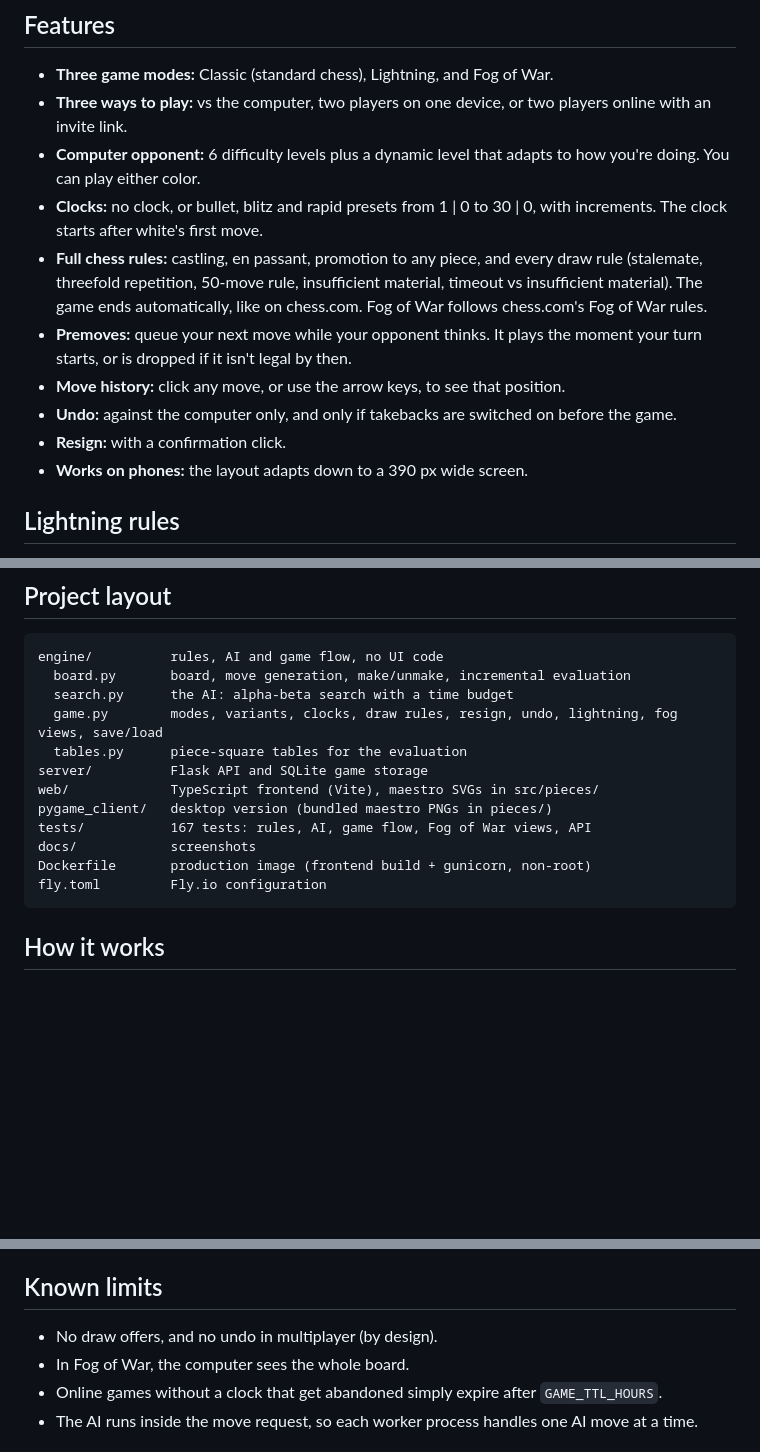
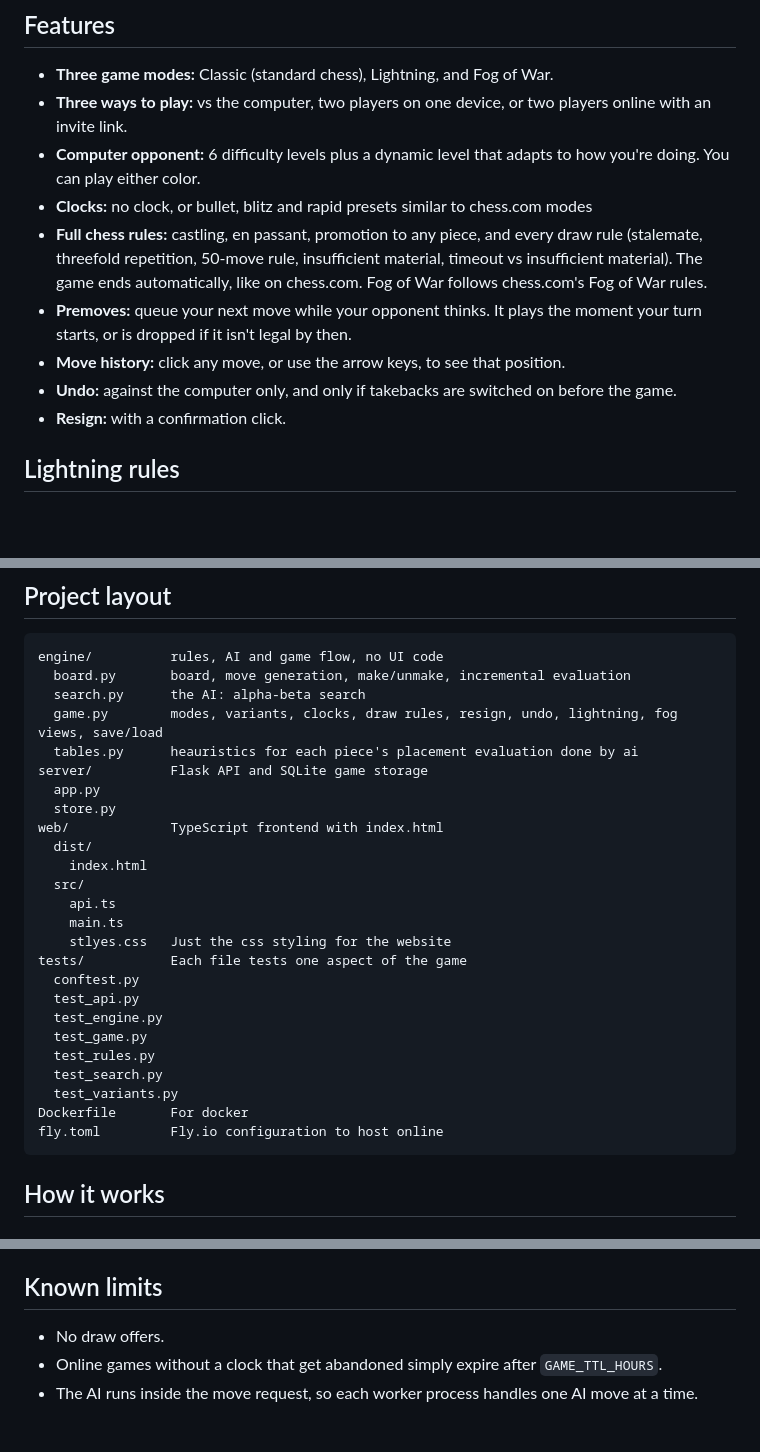
Before and after one commit to 5jayarama/ModifiedChessGameWithLightningStrikes, a Markdown page: README.md, 3 parts joined by grey strips. Rendered like a GitHub page; blank space fills up the shorter version.

````diff
--- a/README.md
+++ b/README.md
@@ -9,13 +9,12 @@ A chess game with a twist: every few rounds, lightning strikes the board and stu
 - **Three game modes:** Classic (standard chess), Lightning, and Fog of War.
 - **Three ways to play:** vs the computer, two players on one device, or two players online with an invite link.
 - **Computer opponent:** 6 difficulty levels plus a dynamic level that adapts to how you're doing. You can play either color.
-- **Clocks:** no clock, or bullet, blitz and rapid presets from 1 | 0 to 30 | 0, with increments. The clock starts after white's first move.
+- **Clocks:** no clock, or bullet, blitz and rapid presets similar to chess.com modes
 - **Full chess rules:** castling, en passant, promotion to any piece, and every draw rule (stalemate, threefold repetition, 50-move rule, insufficient material, timeout vs insufficient material). The game ends automatically, like on chess.com. Fog of War follows chess.com's Fog of War rules.
 - **Premoves:** queue your next move while your opponent thinks. It plays the moment your turn starts, or is dropped if it isn't legal by then.
 - **Move history:** click any move, or use the arrow keys, to see that position.
 - **Undo:** against the computer only, and only if takebacks are switched on before the game.
 - **Resign:** with a confirmation click.
-- **Works on phones:** the layout adapts down to a 390 px wide screen.
 
 ## Lightning rules
 
@@ -132,16 +59,29 @@ gunicorn doesn't run on Windows; locally, the flask command in Quick start is al
 ```
 engine/          rules, AI and game flow, no UI code
   board.py       board, move generation, make/unmake, incremental evaluation
-  search.py      the AI: alpha-beta search with a time budget
+  search.py      the AI: alpha-beta search
   game.py        modes, variants, clocks, draw rules, resign, undo, lightning, fog views, save/load
-  tables.py      piece-square tables for the evaluation
+  tables.py      heauristics for each piece's placement evaluation done by ai
 server/          Flask API and SQLite game storage
-web/             TypeScript frontend (Vite), maestro SVGs in src/pieces/
-pygame_client/   desktop version (bundled maestro PNGs in pieces/)
-tests/           167 tests: rules, AI, game flow, Fog of War views, API
-docs/            screenshots
-Dockerfile       production image (frontend build + gunicorn, non-root)
-fly.toml         Fly.io configuration
+  app.py
+  store.py
+web/             TypeScript frontend with index.html
+  dist/
+    index.html
+  src/
+    api.ts
+    main.ts
+    stlyes.css   Just the css styling for the website
+tests/           Each file tests one aspect of the game
+  conftest.py
+  test_api.py
+  test_engine.py
+  test_game.py
+  test_rules.py
+  test_search.py
+  test_variants.py
+Dockerfile       For docker
+fly.toml         Fly.io configuration to host online
 ```
 
 ## How it works
@@ -263,8 +203,7 @@ pytest                                    # about 30 seconds
 
 ## Known limits
 
-- No draw offers, and no undo in multiplayer (by design).
-- In Fog of War, the computer sees the whole board.
+- No draw offers.
 - Online games without a clock that get abandoned simply expire after `GAME_TTL_HOURS`.
 - The AI runs inside the move request, so each worker process handles one AI move at a time.
 
````
Also changed, not shown: other parts of README.md (+4 -80 lines).
